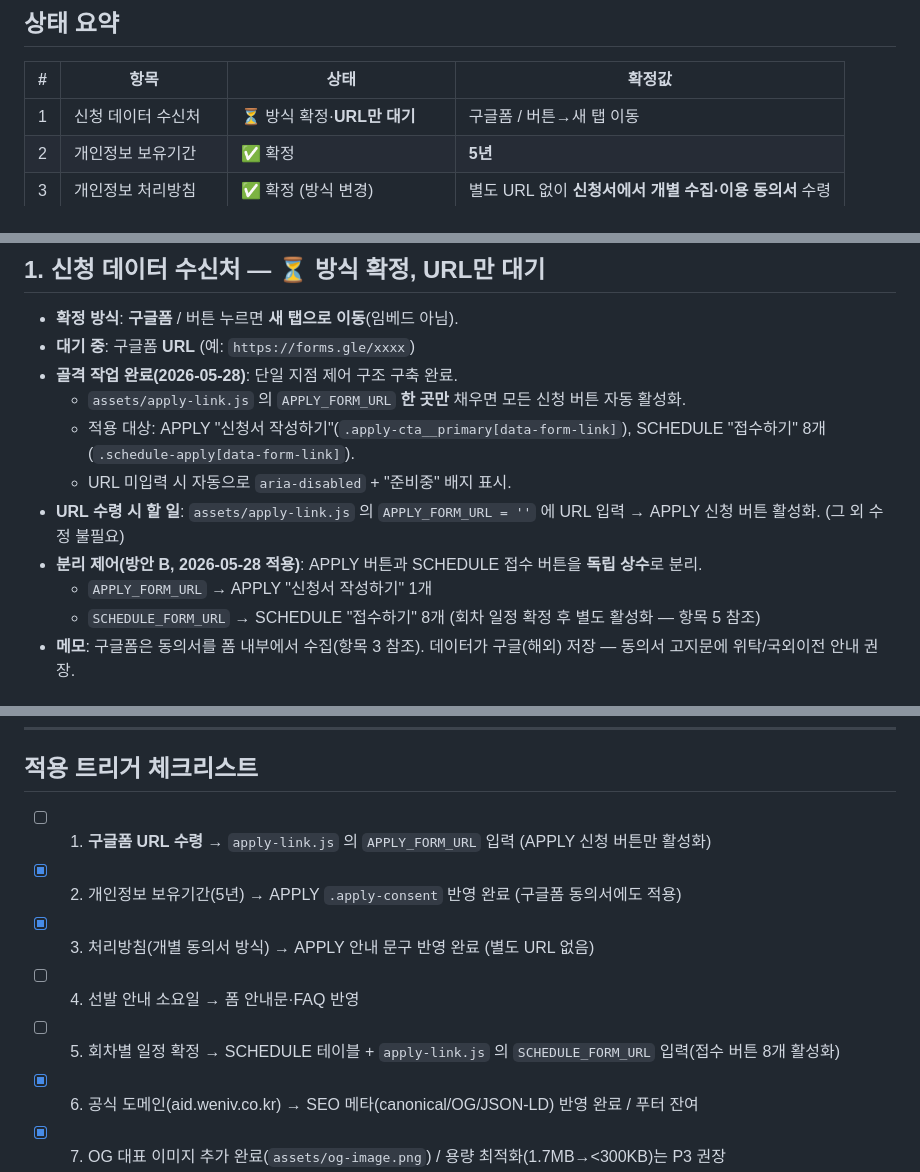
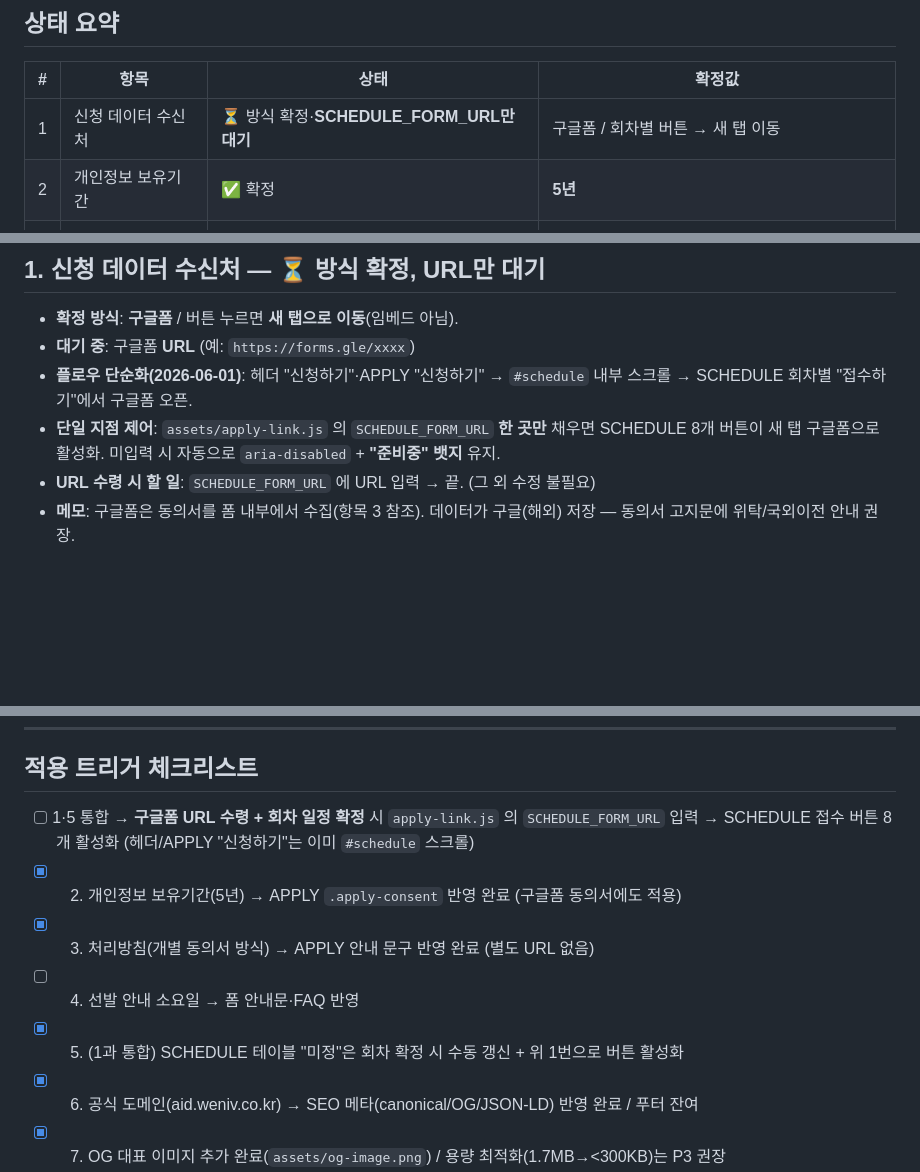
Before and after one commit to weniv/aid, a Markdown page: .claude/docs/추후적용-항목.md, 3 parts joined by grey strips. Rendered like a GitHub page; blank space fills up the shorter version.

```diff
--- a/.claude/docs/추후적용-항목.md
+++ b/.claude/docs/추후적용-항목.md
@@ -11,7 +11,7 @@
 
 | #   | 항목                  | 상태                        | 확정값 |
 | --- | --------------------- | --------------------------- | ------ |
-| 1   | 신청 데이터 수신처    | ⏳ 방식 확정·**URL만 대기** | 구글폼 / 버튼→새 탭 이동 |
+| 1   | 신청 데이터 수신처    | ⏳ 방식 확정·**SCHEDULE_FORM_URL만 대기** | 구글폼 / 회차별 버튼 → 새 탭 이동 |
 | 2   | 개인정보 보유기간     | ✅ 확정                     | **5년** |
 | 3   | 개인정보 처리방침     | ✅ 확정 (방식 변경)         | 별도 URL 없이 **신청서에서 개별 수집·이용 동의서** 수령 |
 | 4   | 선발 안내 소요일      | ⏳ 절차는 확정·일수 미정    | —      |
@@ -25,14 +25,9 @@
 
 - **확정 방식**: **구글폼** / 버튼 누르면 **새 탭으로 이동**(임베드 아님).
 - **대기 중**: 구글폼 **URL** (예: `https://forms.gle/xxxx`)
-- **골격 작업 완료(2026-05-28)**: 단일 지점 제어 구조 구축 완료.
-  - `assets/apply-link.js` 의 `APPLY_FORM_URL` **한 곳만** 채우면 모든 신청 버튼 자동 활성화.
-  - 적용 대상: APPLY "신청서 작성하기"(`.apply-cta__primary[data-form-link]`), SCHEDULE "접수하기" 8개(`.schedule-apply[data-form-link]`).
-  - URL 미입력 시 자동으로 `aria-disabled` + "준비중" 배지 표시.
-- **URL 수령 시 할 일**: `assets/apply-link.js` 의 `APPLY_FORM_URL = ''` 에 URL 입력 → APPLY 신청 버튼 활성화. (그 외 수정 불필요)
-- **분리 제어(방안 B, 2026-05-28 적용)**: APPLY 버튼과 SCHEDULE 접수 버튼을 **독립 상수**로 분리.
-  - `APPLY_FORM_URL` → APPLY "신청서 작성하기" 1개
-  - `SCHEDULE_FORM_URL` → SCHEDULE "접수하기" 8개 (회차 일정 확정 후 별도 활성화 — 항목 5 참조)
+- **플로우 단순화(2026-06-01)**: 헤더 "신청하기"·APPLY "신청하기" → `#schedule` 내부 스크롤 → SCHEDULE 회차별 "접수하기"에서 구글폼 오픈.
+- **단일 지점 제어**: `assets/apply-link.js` 의 `SCHEDULE_FORM_URL` **한 곳만** 채우면 SCHEDULE 8개 버튼이 새 탭 구글폼으로 활성화. 미입력 시 자동으로 `aria-disabled` + **"준비중" 뱃지** 유지.
+- **URL 수령 시 할 일**: `SCHEDULE_FORM_URL` 에 URL 입력 → 끝. (그 외 수정 불필요)
 - **메모**: 구글폼은 동의서를 폼 내부에서 수집(항목 3 참조). 데이터가 구글(해외) 저장 — 동의서 고지문에 위탁/국외이전 안내 권장.
 
 ## 2. 개인정보 보유기간 — ✅ 확정: 5년
@@ -90,10 +85,10 @@
 
 ## 적용 트리거 체크리스트
 
-- [ ] 1. **구글폼 URL 수령** → `apply-link.js` 의 `APPLY_FORM_URL` 입력 (APPLY 신청 버튼만 활성화)
+- [ ] 1·5 통합 → **구글폼 URL 수령 + 회차 일정 확정** 시 `apply-link.js` 의 `SCHEDULE_FORM_URL` 입력 → SCHEDULE 접수 버튼 8개 활성화 (헤더/APPLY "신청하기"는 이미 `#schedule` 스크롤)
 - [x] 2. 개인정보 보유기간(5년) → APPLY `.apply-consent` 반영 완료 (구글폼 동의서에도 적용)
 - [x] 3. 처리방침(개별 동의서 방식) → APPLY 안내 문구 반영 완료 (별도 URL 없음)
 - [ ] 4. 선발 안내 소요일 → 폼 안내문·FAQ 반영
-- [ ] 5. 회차별 일정 확정 → SCHEDULE 테이블 + `apply-link.js` 의 `SCHEDULE_FORM_URL` 입력(접수 버튼 8개 활성화)
+- [x] 5. (1과 통합) SCHEDULE 테이블 "미정"은 회차 확정 시 수동 갱신 + 위 1번으로 버튼 활성화
 - [x] 6. 공식 도메인(aid.weniv.co.kr) → SEO 메타(canonical/OG/JSON-LD) 반영 완료 / 푸터 잔여
 - [x] 7. OG 대표 이미지 추가 완료(`assets/og-image.png`) / 용량 최적화(1.7MB→<300KB)는 P3 권장
```
Also changed, not shown: .claude/docs/공유-요약.md (added, +37 -0 lines), .claude/docs/요구사항-01.md (+13 -7 lines).
